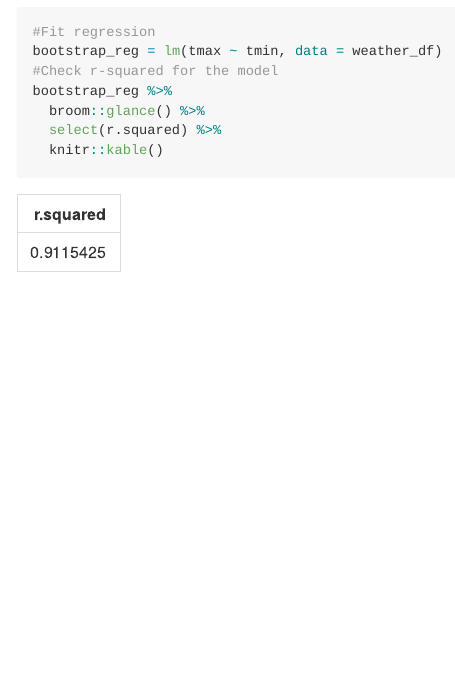
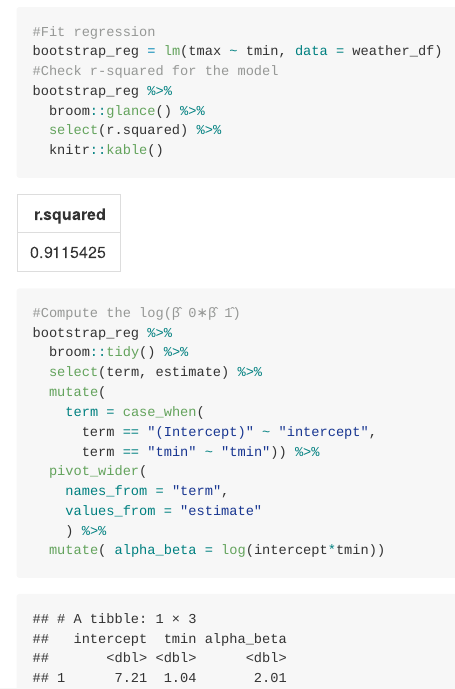
Before and after one commit to Niharikavt/p8105_hw6_nt2607, an R Markdown document (p8105_hw6_nt2607.Rmd): the page in a window 1100 px wide, from 800 px down. The pictures show the output file p8105_hw6_nt2607.md that the author committed with the source, drawn offline in the style of GitHub.

Commit message:
Compute log intercept * tmin.

````diff
--- a/p8105_hw6_nt2607.Rmd
+++ b/p8105_hw6_nt2607.Rmd
@@ -66,4 +66,18 @@ bootstrap_reg %>%
   broom::glance() %>%
   select(r.squared) %>%
   knitr::kable()
+
+#Compute the log(β̂ 0∗β̂ 1̂)
+bootstrap_reg %>%
+  broom::tidy() %>%
+  select(term, estimate) %>%
+  mutate(
+    term = case_when(
+      term == "(Intercept)" ~ "intercept",
+      term == "tmin" ~ "tmin")) %>%
+  pivot_wider(
+    names_from = "term",
+    values_from = "estimate"
+    ) %>%
+  mutate( alpha_beta = log(intercept*tmin))
 ```
````
Also changed, not shown: p8105_hw6_nt2607.md.
